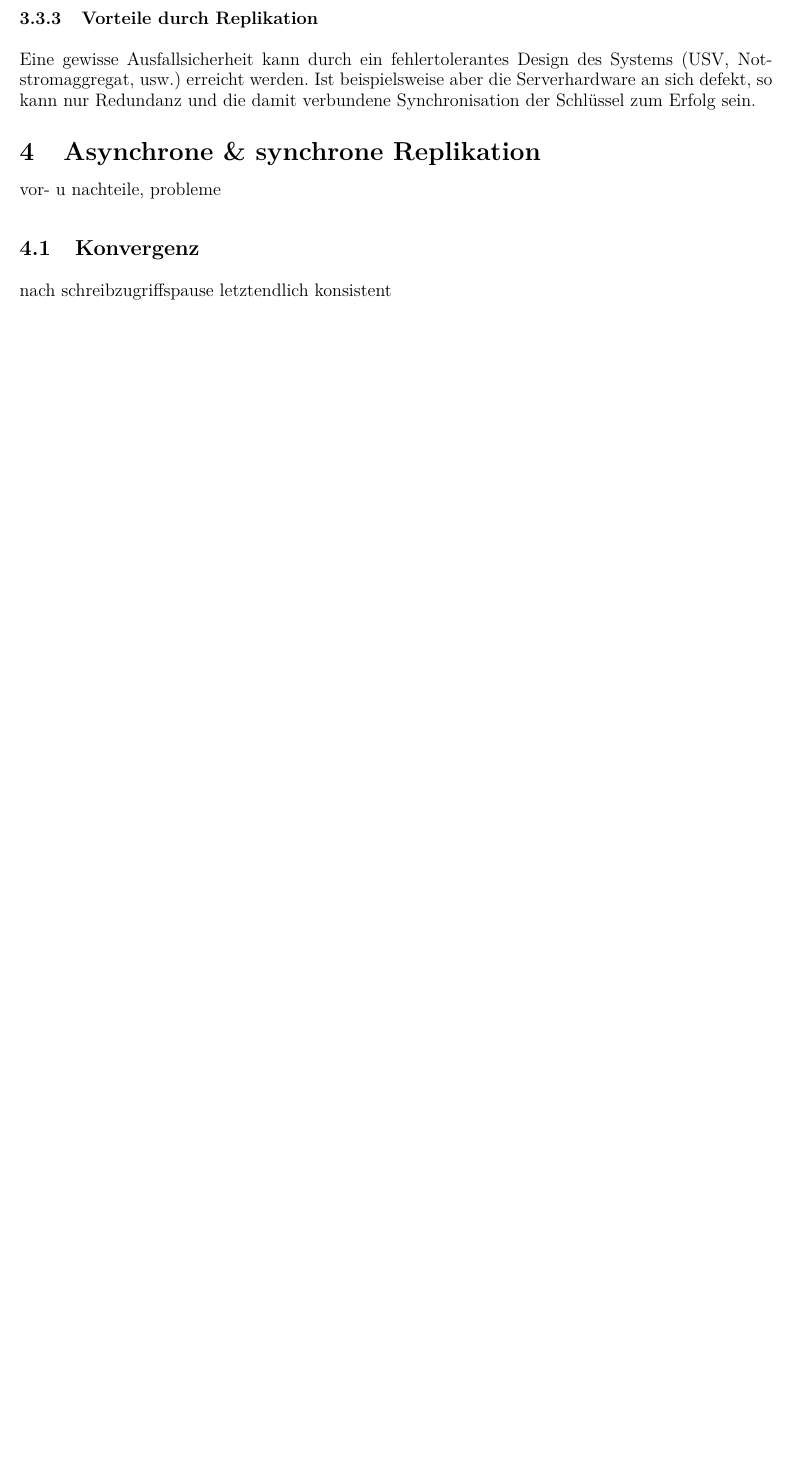
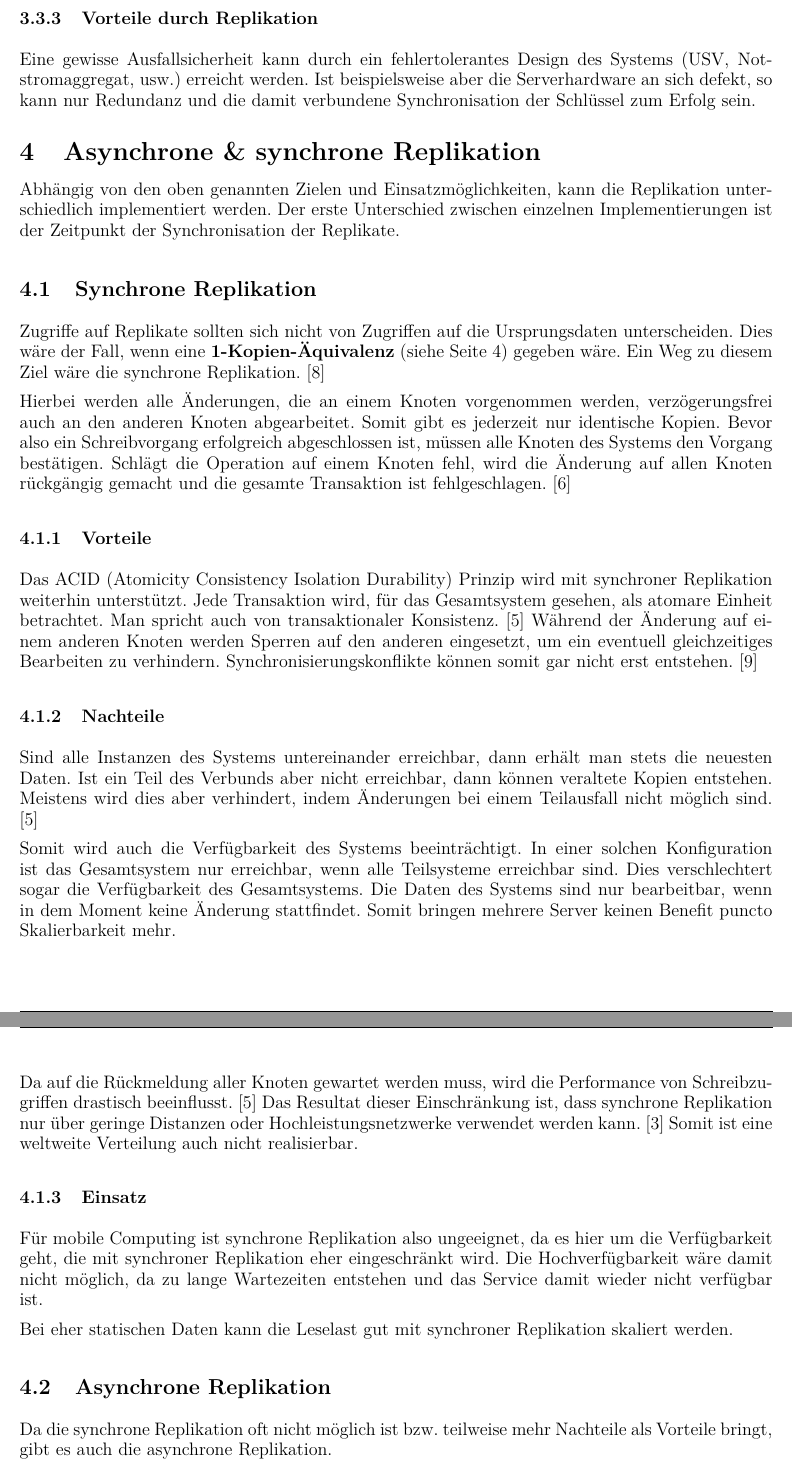
Before and after one commit to dmay-tgm/Replikation-Ausarbeitung, a LaTeX document (document.tex, which reads sections/content.tex): part of page 10 of 11 before the commit and two parts of pages 10 and 11 of 13 after it, the two joined at a grey line, cut so that both start at the same text, the shorter picture padded with empty space. Compiled offline with pdfLaTeX.

Commit message:
Add sync. and async. replication

```diff
--- a/sections/content.tex
+++ b/sections/content.tex
@@ -137,8 +137,32 @@ Eine gewisse Ausfallsicherheit kann durch ein fehlertolerantes Design des System
 
 \section{Asynchrone \& synchrone Replikation}
 
-vor- u nachteile, probleme
+Abhängig von den oben genannten Zielen und Einsatzmöglichkeiten, kann die Replikation unterschiedlich implementiert werden. Der erste Unterschied zwischen einzelnen Implementierungen ist der Zeitpunkt der Synchronisation der Replikate.
 
-\subsection{Konvergenz}
+\subsection{Synchrone Replikation}
 
-nach schreibzugriffspause letztendlich konsistent
+Zugriffe auf Replikate sollten sich nicht von Zugriffen auf die Ursprungsdaten unterscheiden. Dies wäre der Fall, wenn eine \textbf{1-Kopien-Äquivalenz} (siehe Seite \pageref{aequivalenz}) gegeben wäre. Ein Weg zu diesem Ziel wäre die synchrone Replikation. \cite{darmstadt}
+
+Hierbei werden alle Änderungen, die an einem Knoten vorgenommen werden, verzögerungsfrei auch an den anderen Knoten abgearbeitet. Somit gibt es jederzeit nur identische Kopien. Bevor also ein Schreibvorgang erfolgreich abgeschlossen ist, müssen alle Knoten des Systems den Vorgang bestätigen. Schlägt die Operation auf einem Knoten fehl, wird die Änderung auf allen Knoten rückgängig gemacht und die gesamte Transaktion ist fehlgeschlagen. \cite{leipzig}
+
+\subsubsection{Vorteile}
+
+Das ACID (Atomicity Consistency Isolation Durability) Prinzip wird mit synchroner Replikation weiterhin unterstützt. Jede Transaktion wird, für das Gesamtsystem gesehen, als atomare Einheit betrachtet. Man spricht auch von transaktionaler Konsistenz. \cite{kaiserslautern} Während der Änderung auf einem anderen Knoten werden Sperren auf den anderen eingesetzt, um ein eventuell gleichzeitiges Bearbeiten zu verhindern. Synchronisierungskonflikte können somit gar nicht erst entstehen. \cite{ralfb}
+
+\subsubsection{Nachteile}
+
+Sind alle Instanzen des Systems untereinander erreichbar, dann erhält man stets die neuesten Daten. Ist ein Teil des Verbunds aber nicht erreichbar, dann können veraltete Kopien entstehen. Meistens wird dies aber verhindert, indem Änderungen bei einem Teilausfall nicht möglich sind. \cite{kaiserslautern}
+
+Somit wird auch die Verfügbarkeit des Systems beeinträchtigt. In einer solchen Konfiguration ist das Gesamtsystem nur erreichbar, wenn alle Teilsysteme erreichbar sind. Dies verschlechtert sogar die Verfügbarkeit des Gesamtsystems. Die Daten des Systems sind nur bearbeitbar, wenn in dem Moment keine Änderung stattfindet. Somit bringen mehrere Server keinen Benefit puncto Skalierbarkeit mehr.
+\clearpage
+Da auf die Rückmeldung aller Knoten gewartet werden muss, wird die Performance von Schreibzugriffen drastisch beeinflusst. \cite{kaiserslautern} Das Resultat dieser Einschränkung ist, dass synchrone Replikation nur über geringe Distanzen oder Hochleistungsnetzwerke verwendet werden kann. \cite{itw} Somit ist eine weltweite Verteilung auch nicht realisierbar.
+
+\subsubsection{Einsatz}
+
+Für mobile Computing ist synchrone Replikation also ungeeignet, da es hier um die Verfügbarkeit geht, die mit synchroner Replikation eher eingeschränkt wird. Die Hochverfügbarkeit wäre damit nicht möglich, da zu lange Wartezeiten entstehen und das Service damit wieder nicht verfügbar ist.
+
+Bei eher statischen Daten kann die Leselast gut mit synchroner Replikation skaliert werden.
+
+\subsection{Asynchrone Replikation}
+
+Da die synchrone Replikation oft nicht möglich ist bzw. teilweise mehr Nachteile als Vorteile bringt, gibt es auch die asynchrone Replikation.
@@ -144,0 +194 @@ nach schreibzugriffspause letztendlich konsistent
+Für mobile Computing eignet sich asynchrone Replikation perfekt, da die Außendienstmitarbeiter somit auch offline arbeiten können. Hochverfügbarkeit kann ebenfalls mit asynchroner Replikation gelöst werden, jedoch muss hier beachtet werden, dass Informationen verloren gehen, da die neuesten Änderungen im Fehlerfall noch nicht übertragen wurden.
```
Also changed, not shown: references.bib (+13 -0 lines), sections/content.tex (33 more changed lines).
